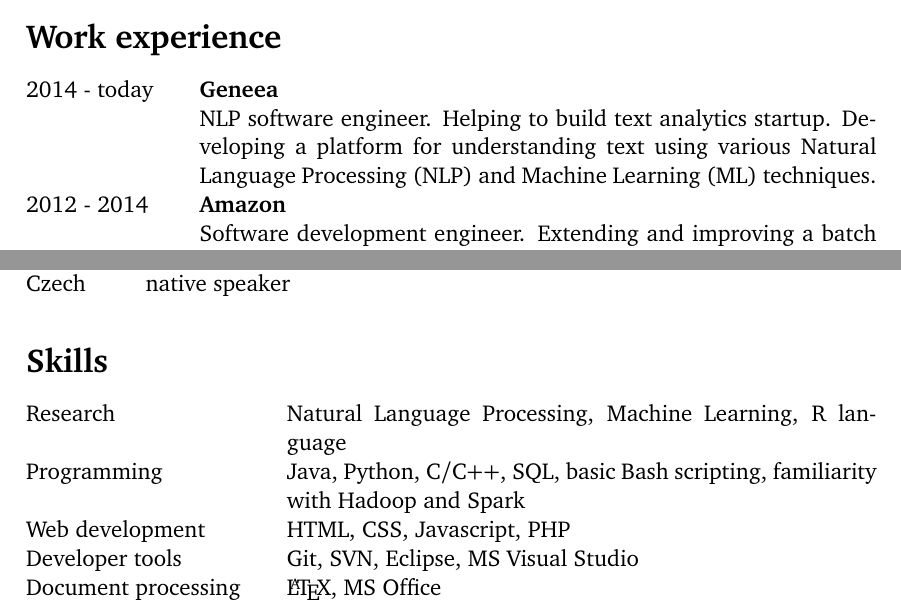
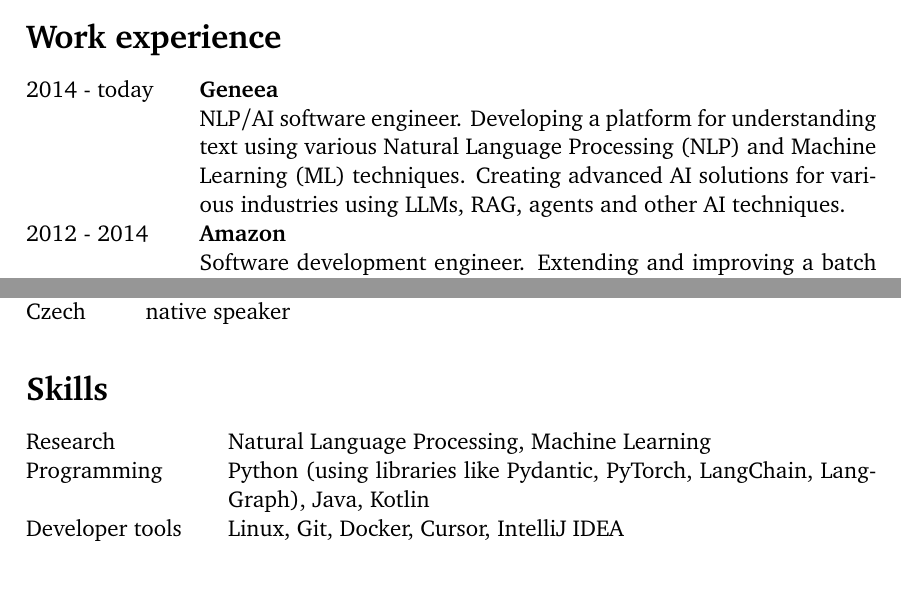
Before and after one commit to radcliffkey/cv-rklic, a LaTeX CV (Klic_Radoslav_CV.tex, which reads skills.tex, work_xp.tex): two parts of pages 1 and 2 of 2, joined at a grey line, cut so that both start at the same text, the shorter picture padded with empty space. Compiled offline with pdfLaTeX.

Commit message:
small updates

```diff
--- a/Klic_Radoslav_CV.tex
+++ b/Klic_Radoslav_CV.tex
@@ -2,7 +2,7 @@
 
 \documentclass[12pt, a4paper]{curve}
 
-\usepackage[utf8x]{inputenc}
+\usepackage[utf8]{inputenc}
 \usepackage[english]{babel}
 \usepackage[charter]{mathdesign}
 
--- a/skills.tex
+++ b/skills.tex
@@ -1,18 +1,12 @@
 \begin{rubric}{Skills}
 
 \entry*[Research]
-Natural Language Processing, Machine Learning, R language
+Natural Language Processing, Machine Learning
 
 \entry*[Programming]
-Java, Python, C/C++, SQL, basic Bash scripting, familiarity with Hadoop and Spark
-
-\entry*[Web development]
-HTML, CSS, Javascript, PHP
+Python (using libraries like Pydantic, PyTorch, LangChain, LangGraph), Java, Kotlin
 
 \entry*[Developer tools]
-Git, SVN, Eclipse, MS Visual Studio
-
-\entry*[Document processing]
-\LaTeX, MS Office
+Linux, Git, Docker, Cursor, IntelliJ IDEA
 
 \end{rubric}
--- a/work_xp.tex
+++ b/work_xp.tex
@@ -4,13 +4,13 @@
 \textbf{Geneea}
 
 \entry*
-NLP software engineer. Helping to build text analytics startup. Developing a platform for understanding text using various Natural Language Processing (NLP) and Machine Learning (ML) techniques.
+NLP/AI software engineer. Developing a platform for understanding text using various Natural Language Processing (NLP) and Machine Learning (ML) techniques. Creating advanced AI solutions for various industries using LLMs, RAG, agents and other AI techniques.
 
 \entry*[2012 - 2014]
 \textbf{Amazon}
 
 \entry*
-Software development engineer. Extending and improving a batch data processing system for computing  inventory placement to achieve lower costs for the customers.
+Software development engineer. Extending and improving a batch data processing system for computing inventory placement to achieve lower costs for the customers.
 
 \entry*[2011 - 2012]
 \textbf{Seznam a.s.}
```
Also changed, not shown: Klic_Radoslav_CV.pdf, work_xp.tex (2 more changed lines). Lines whose indentation alone changed are shown as unchanged.
